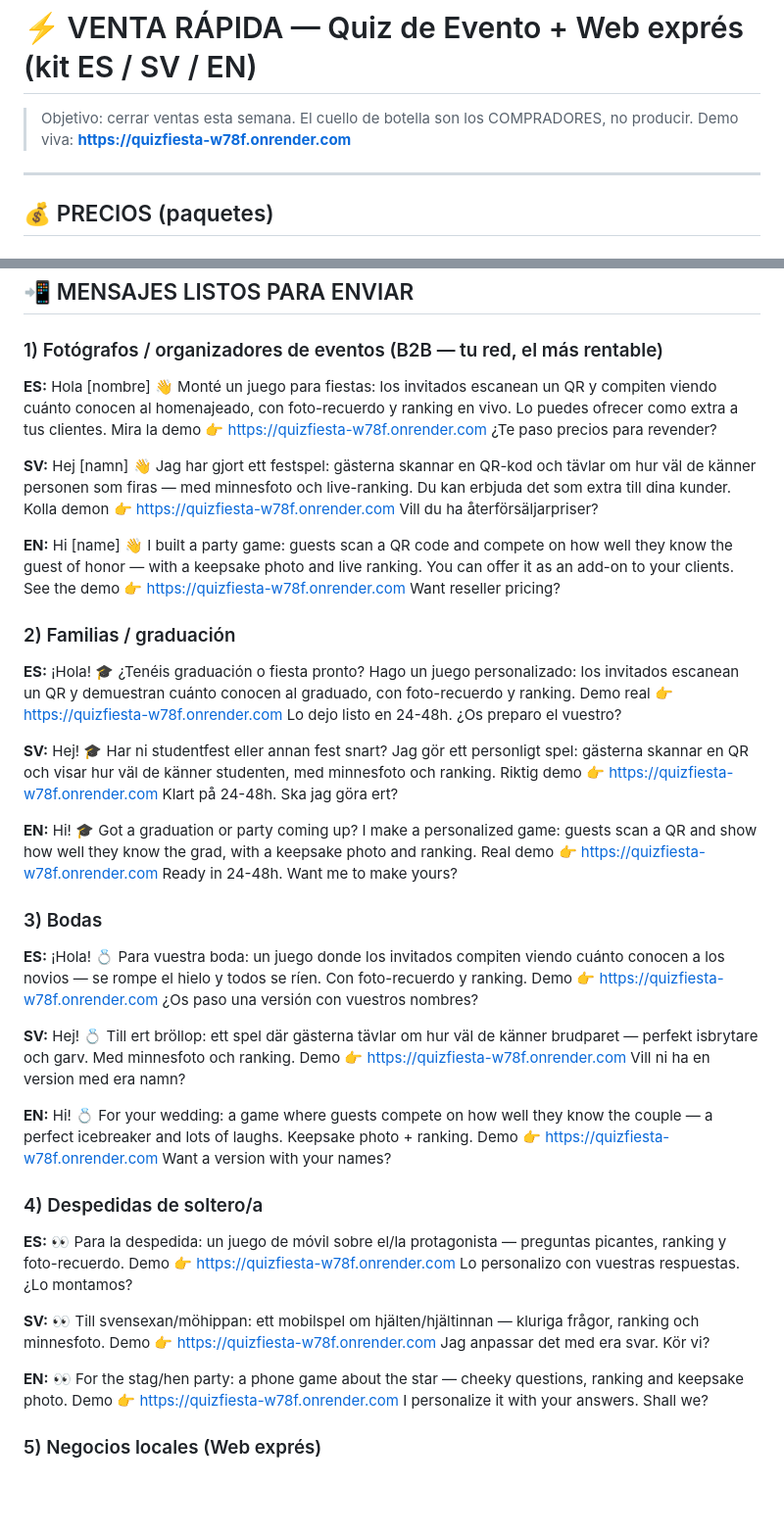
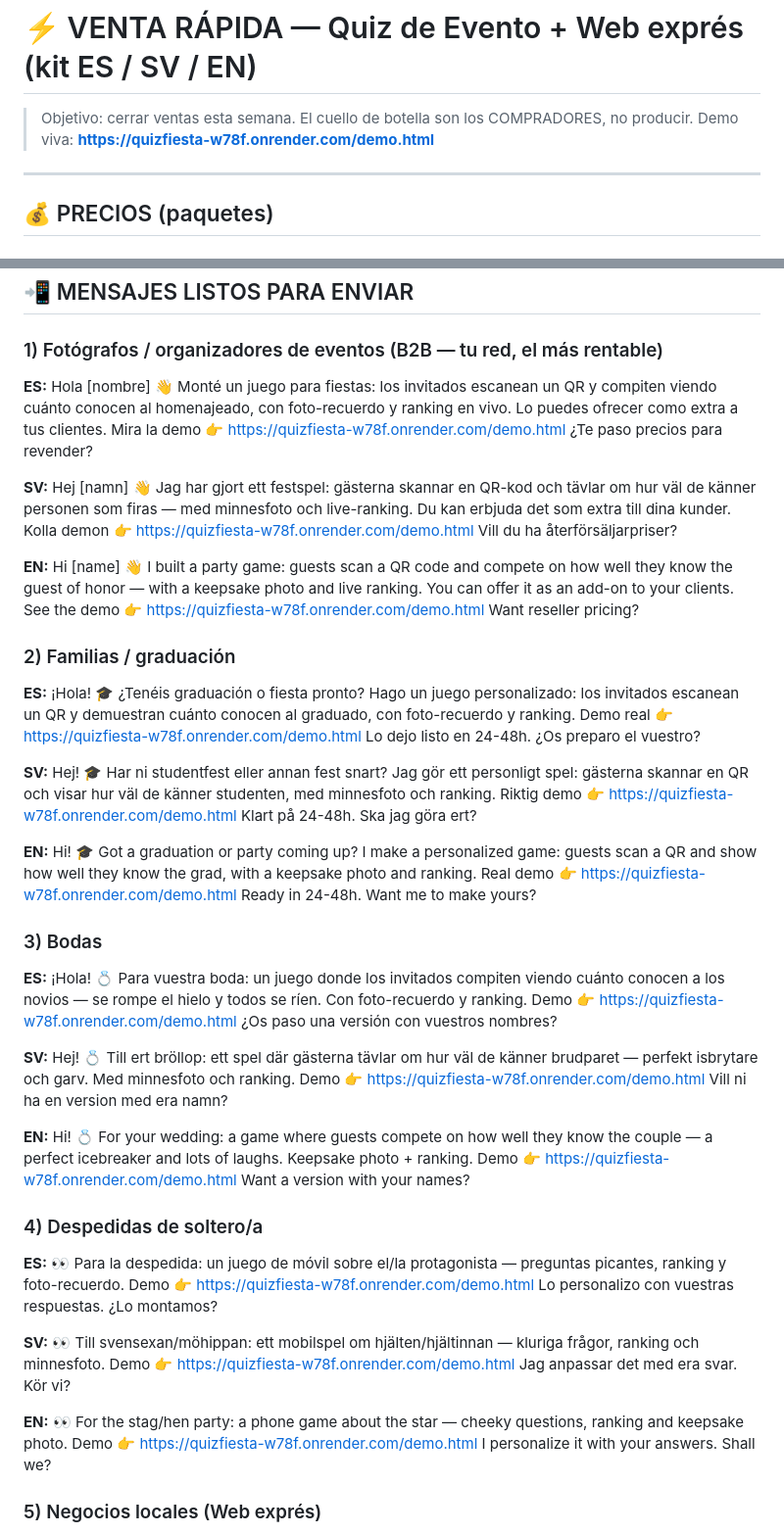
Before and after one commit to lualeji7509-del/quiz-juanda, a Markdown page: VENTA_RAPIDA.md, 2 parts joined by grey strips. Shown at 98% size. Rendered like a GitHub page; blank space fills up the shorter version.

Commit message:
Fix: links de venta a /demo.html (la raiz sirve el juego real, no el producto)

```diff
--- a/VENTA_RAPIDA.md
+++ b/VENTA_RAPIDA.md
@@ -1,7 +1,7 @@
 # ⚡ VENTA RÁPIDA — Quiz de Evento + Web exprés (kit ES / SV / EN)
 
 > Objetivo: cerrar ventas esta semana. El cuello de botella son los COMPRADORES,
-> no producir. Demo viva: **https://quizfiesta-w78f.onrender.com**
+> no producir. Demo viva: **https://quizfiesta-w78f.onrender.com/demo.html**
 
 ---
 
@@ -33,32 +33,32 @@
 ## 📲 MENSAJES LISTOS PARA ENVIAR
 
 ### 1) Fotógrafos / organizadores de eventos (B2B — tu red, el más rentable)
-**ES:** Hola [nombre] 👋 Monté un juego para fiestas: los invitados escanean un QR y compiten viendo cuánto conocen al homenajeado, con foto-recuerdo y ranking en vivo. Lo puedes ofrecer como extra a tus clientes. Mira la demo 👉 https://quizfiesta-w78f.onrender.com ¿Te paso precios para revender?
+**ES:** Hola [nombre] 👋 Monté un juego para fiestas: los invitados escanean un QR y compiten viendo cuánto conocen al homenajeado, con foto-recuerdo y ranking en vivo. Lo puedes ofrecer como extra a tus clientes. Mira la demo 👉 https://quizfiesta-w78f.onrender.com/demo.html ¿Te paso precios para revender?
 
-**SV:** Hej [namn] 👋 Jag har gjort ett festspel: gästerna skannar en QR-kod och tävlar om hur väl de känner personen som firas — med minnesfoto och live-ranking. Du kan erbjuda det som extra till dina kunder. Kolla demon 👉 https://quizfiesta-w78f.onrender.com Vill du ha återförsäljarpriser?
+**SV:** Hej [namn] 👋 Jag har gjort ett festspel: gästerna skannar en QR-kod och tävlar om hur väl de känner personen som firas — med minnesfoto och live-ranking. Du kan erbjuda det som extra till dina kunder. Kolla demon 👉 https://quizfiesta-w78f.onrender.com/demo.html Vill du ha återförsäljarpriser?
 
-**EN:** Hi [name] 👋 I built a party game: guests scan a QR code and compete on how well they know the guest of honor — with a keepsake photo and live ranking. You can offer it as an add-on to your clients. See the demo 👉 https://quizfiesta-w78f.onrender.com Want reseller pricing?
+**EN:** Hi [name] 👋 I built a party game: guests scan a QR code and compete on how well they know the guest of honor — with a keepsake photo and live ranking. You can offer it as an add-on to your clients. See the demo 👉 https://quizfiesta-w78f.onrender.com/demo.html Want reseller pricing?
 
 ### 2) Familias / graduación
-**ES:** ¡Hola! 🎓 ¿Tenéis graduación o fiesta pronto? Hago un juego personalizado: los invitados escanean un QR y demuestran cuánto conocen al graduado, con foto-recuerdo y ranking. Demo real 👉 https://quizfiesta-w78f.onrender.com Lo dejo listo en 24-48h. ¿Os preparo el vuestro?
+**ES:** ¡Hola! 🎓 ¿Tenéis graduación o fiesta pronto? Hago un juego personalizado: los invitados escanean un QR y demuestran cuánto conocen al graduado, con foto-recuerdo y ranking. Demo real 👉 https://quizfiesta-w78f.onrender.com/demo.html Lo dejo listo en 24-48h. ¿Os preparo el vuestro?
 
-**SV:** Hej! 🎓 Har ni studentfest eller annan fest snart? Jag gör ett personligt spel: gästerna skannar en QR och visar hur väl de känner studenten, med minnesfoto och ranking. Riktig demo 👉 https://quizfiesta-w78f.onrender.com Klart på 24-48h. Ska jag göra ert?
+**SV:** Hej! 🎓 Har ni studentfest eller annan fest snart? Jag gör ett personligt spel: gästerna skannar en QR och visar hur väl de känner studenten, med minnesfoto och ranking. Riktig demo 👉 https://quizfiesta-w78f.onrender.com/demo.html Klart på 24-48h. Ska jag göra ert?
 
-**EN:** Hi! 🎓 Got a graduation or party coming up? I make a personalized game: guests scan a QR and show how well they know the grad, with a keepsake photo and ranking. Real demo 👉 https://quizfiesta-w78f.onrender.com Ready in 24-48h. Want me to make yours?
+**EN:** Hi! 🎓 Got a graduation or party coming up? I make a personalized game: guests scan a QR and show how well they know the grad, with a keepsake photo and ranking. Real demo 👉 https://quizfiesta-w78f.onrender.com/demo.html Ready in 24-48h. Want me to make yours?
 
 ### 3) Bodas
-**ES:** ¡Hola! 💍 Para vuestra boda: un juego donde los invitados compiten viendo cuánto conocen a los novios — se rompe el hielo y todos se ríen. Con foto-recuerdo y ranking. Demo 👉 https://quizfiesta-w78f.onrender.com ¿Os paso una versión con vuestros nombres?
+**ES:** ¡Hola! 💍 Para vuestra boda: un juego donde los invitados compiten viendo cuánto conocen a los novios — se rompe el hielo y todos se ríen. Con foto-recuerdo y ranking. Demo 👉 https://quizfiesta-w78f.onrender.com/demo.html ¿Os paso una versión con vuestros nombres?
 
-**SV:** Hej! 💍 Till ert bröllop: ett spel där gästerna tävlar om hur väl de känner brudparet — perfekt isbrytare och garv. Med minnesfoto och ranking. Demo 👉 https://quizfiesta-w78f.onrender.com Vill ni ha en version med era namn?
+**SV:** Hej! 💍 Till ert bröllop: ett spel där gästerna tävlar om hur väl de känner brudparet — perfekt isbrytare och garv. Med minnesfoto och ranking. Demo 👉 https://quizfiesta-w78f.onrender.com/demo.html Vill ni ha en version med era namn?
 
-**EN:** Hi! 💍 For your wedding: a game where guests compete on how well they know the couple — a perfect icebreaker and lots of laughs. Keepsake photo + ranking. Demo 👉 https://quizfiesta-w78f.onrender.com Want a version with your names?
+**EN:** Hi! 💍 For your wedding: a game where guests compete on how well they know the couple — a perfect icebreaker and lots of laughs. Keepsake photo + ranking. Demo 👉 https://quizfiesta-w78f.onrender.com/demo.html Want a version with your names?
 
 ### 4) Despedidas de soltero/a
-**ES:** 👀 Para la despedida: un juego de móvil sobre el/la protagonista — preguntas picantes, ranking y foto-recuerdo. Demo 👉 https://quizfiesta-w78f.onrender.com Lo personalizo con vuestras respuestas. ¿Lo montamos?
+**ES:** 👀 Para la despedida: un juego de móvil sobre el/la protagonista — preguntas picantes, ranking y foto-recuerdo. Demo 👉 https://quizfiesta-w78f.onrender.com/demo.html Lo personalizo con vuestras respuestas. ¿Lo montamos?
 
-**SV:** 👀 Till svensexan/möhippan: ett mobilspel om hjälten/hjältinnan — kluriga frågor, ranking och minnesfoto. Demo 👉 https://quizfiesta-w78f.onrender.com Jag anpassar det med era svar. Kör vi?
+**SV:** 👀 Till svensexan/möhippan: ett mobilspel om hjälten/hjältinnan — kluriga frågor, ranking och minnesfoto. Demo 👉 https://quizfiesta-w78f.onrender.com/demo.html Jag anpassar det med era svar. Kör vi?
 
-**EN:** 👀 For the stag/hen party: a phone game about the star — cheeky questions, ranking and keepsake photo. Demo 👉 https://quizfiesta-w78f.onrender.com I personalize it with your answers. Shall we?
+**EN:** 👀 For the stag/hen party: a phone game about the star — cheeky questions, ranking and keepsake photo. Demo 👉 https://quizfiesta-w78f.onrender.com/demo.html I personalize it with your answers. Shall we?
 
 ### 5) Negocios locales (Web exprés)
 **ES:** Hola [negocio] 👋 Te monto una web simple y bonita (móvil incluido) para que te encuentren en Google y te escriban por WhatsApp. Ejemplos reales: lualeji7509-del.github.io/lilla-blomsterhornan · lualeji7509-del.github.io/reformas-oliveros ¿Te paso precio y la tengo lista esta semana?
```
Also changed, not shown: PRODUCTO.md (+1 -1 lines).
